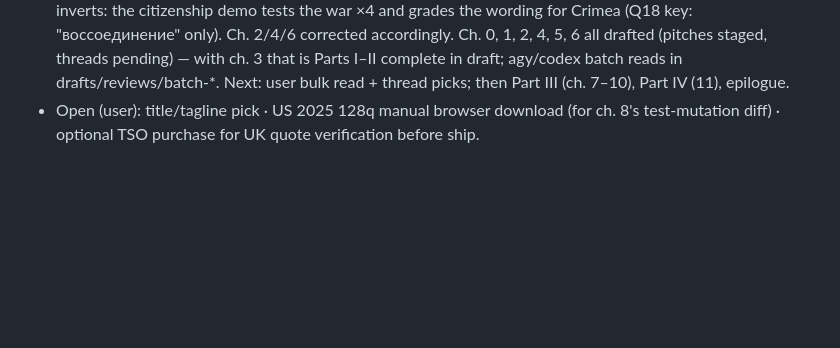
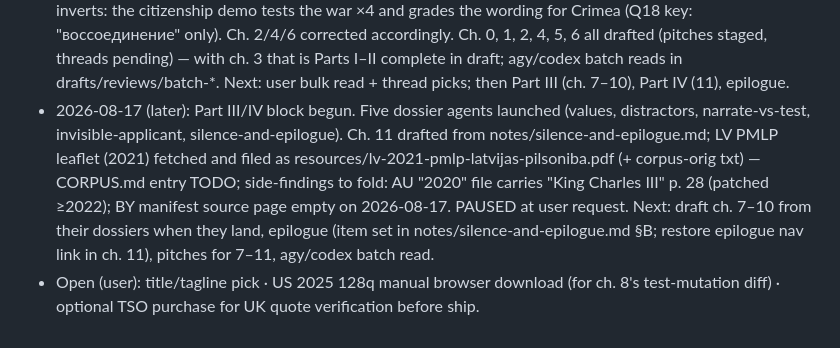
Before and after one commit to AnthonyKot/book12, a Markdown page: CONTEXT.md, the part around the change. GitHub-like rendering; blank space fills up the shorter version.

Commit message:
CONTEXT: status log — Part III/IV block paused after ch. 11
Co-Authored-By: Claude Fable 5 <noreply@anthropic.com>

```diff
--- a/CONTEXT.md
+++ b/CONTEXT.md
@@ -124,5 +124,13 @@ refrain. Quote audit rule: grep against corpus-orig/ **with newlines normalized*
   Ch. 0, 1, 2, 4, 5, 6 all drafted (pitches staged, threads pending) — with ch. 3 that is
   Parts I–II complete in draft; agy/codex batch reads in drafts/reviews/batch-*. Next: user
   bulk read + thread picks; then Part III (ch. 7–10), Part IV (11), epilogue.
+- 2026-08-17 (later): Part III/IV block begun. Five dossier agents launched (values,
+  distractors, narrate-vs-test, invisible-applicant, silence-and-epilogue). Ch. 11 drafted
+  from notes/silence-and-epilogue.md; LV PMLP leaflet (2021) fetched and filed as
+  resources/lv-2021-pmlp-latvijas-pilsoniba.pdf (+ corpus-orig txt) — CORPUS.md entry TODO;
+  side-findings to fold: AU "2020" file carries "King Charles III" p. 28 (patched ≥2022);
+  BY manifest source page empty on 2026-08-17. PAUSED at user request. Next: draft ch. 7–10
+  from their dossiers when they land, epilogue (item set in notes/silence-and-epilogue.md
+  §B; restore epilogue nav link in ch. 11), pitches for 7–11, agy/codex batch read.
 - Open (user): title/tagline pick · US 2025 128q manual browser download (for ch. 8's
   test-mutation diff) · optional TSO purchase for UK quote verification before ship.
```
